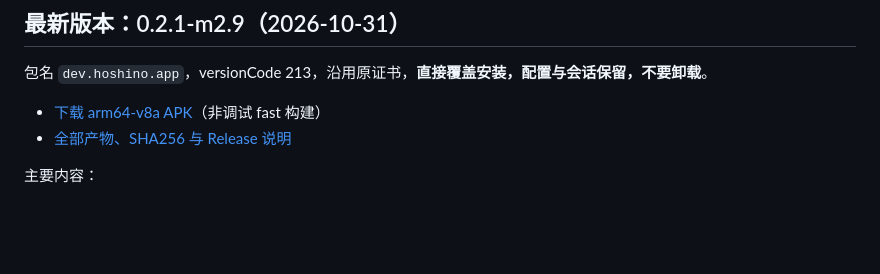
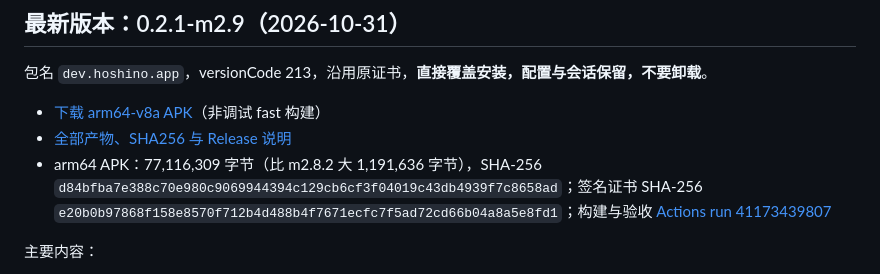
Before and after one commit to senseixiaomisensei-sudo/hoshino-harness-android, a Markdown page: README.md, the part around the change. Rendered like a GitHub page; blank space fills up the shorter version.

Commit message:
docs: README 0.2.1-m2.9 APK 校验信息 [skip ci]

```diff
--- a/README.md
+++ b/README.md
@@ -8,6 +8,7 @@
 
 - [下载 arm64-v8a APK](https://github.com/senseixiaomisensei-sudo/hoshino-harness-android/releases/download/v0.2.1-m2.9/Hoshino-Harness-0.2.1-m2.9-arm64-v8a.apk)（非调试 fast 构建）
 - [全部产物、SHA256 与 Release 说明](https://github.com/senseixiaomisensei-sudo/hoshino-harness-android/releases/tag/v0.2.1-m2.9)
+- arm64 APK：77,116,309 字节（比 m2.8.2 大 1,191,636 字节），SHA-256 `d84bfba7e388c70e980c9069944394c129cb6cf3f04019c43db4939f7c8658ad`；签名证书 SHA-256 `e20b0b97868f158e8570f712b4d488b4f7671ecfc7f5ad72cd66b04a8a5e8fd1`；构建与验收 [Actions run 41173439807](https://github.com/senseixiaomisensei-sudo/hoshino-harness-android/actions/runs/41173439807)
 
 主要内容：
 - **Agent 循环**：上下文循环与压缩（原话逐字保留）、评测门（Mika 128 题、提示词金样、架构守卫、许可证门）。
```
